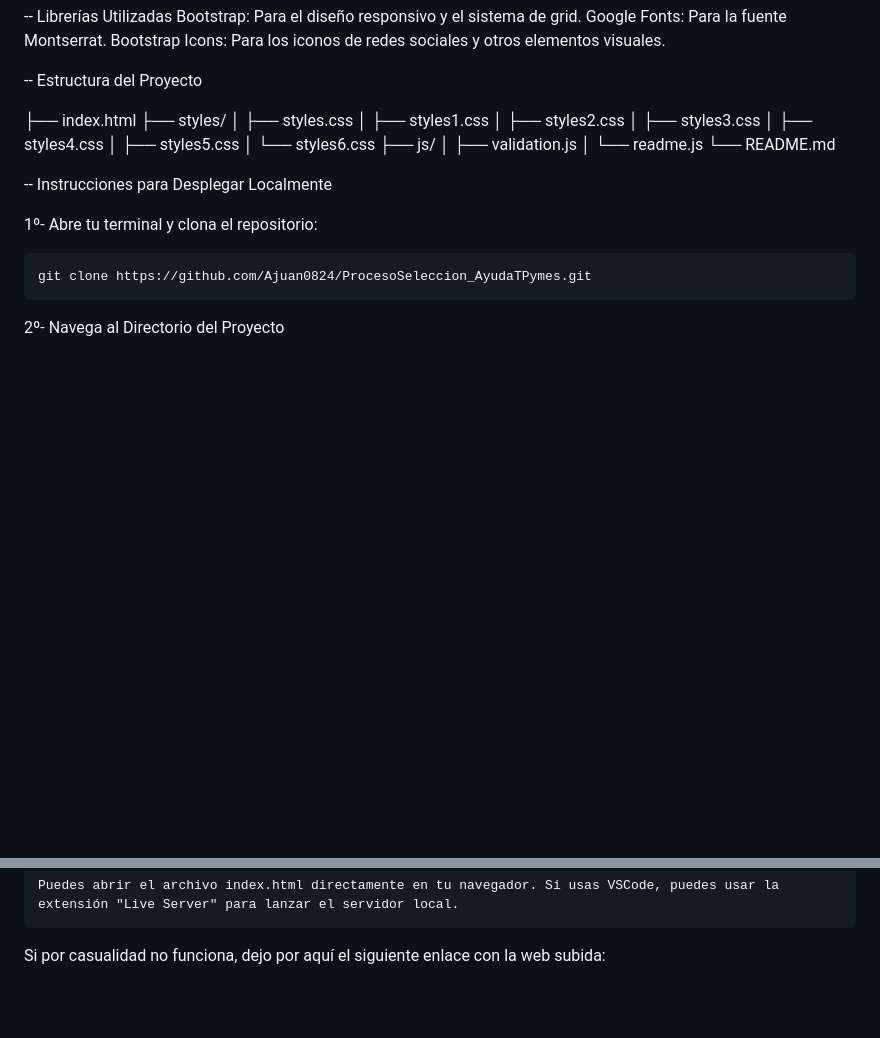
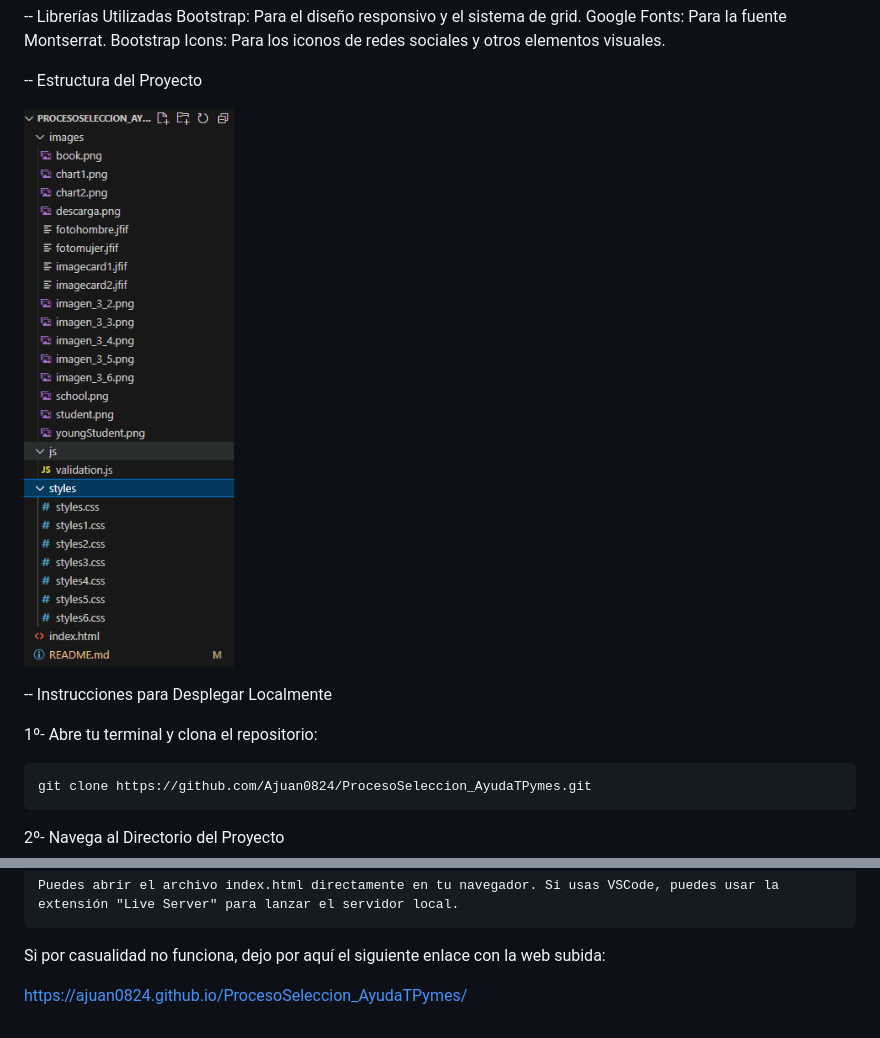
Before and after one commit to Ajuan0824/ProcesoSeleccion_AyudaTPymes, a Markdown page: README.md, 2 parts joined by grey strips. Drawn GitHub-style; pictures changed too: image.png (added); blank space fills up the shorter version.

```diff
--- a/README.md
+++ b/README.md
@@ -14,19 +14,7 @@
 
 -- Estructura del Proyecto
 
-├── index.html
-├── styles/
-│   ├── styles.css
-│   ├── styles1.css
-│   ├── styles2.css
-│   ├── styles3.css
-│   ├── styles4.css
-│   ├── styles5.css
-│   └── styles6.css
-├── js/
-│   ├── validation.js
-│   └── readme.js
-└── README.md
+![alt text](image.png)
 
 
 -- Instrucciones para Desplegar Localmente
@@ -44,3 +32,5 @@
     Puedes abrir el archivo index.html directamente en tu navegador. Si usas VSCode, puedes usar la extensión "Live Server" para lanzar el servidor local.
 
 Si por casualidad no funciona, dejo por aquí el siguiente enlace con la web subida:
+
+https://ajuan0824.github.io/ProcesoSeleccion_AyudaTPymes/
```
Also changed, not shown: 6 other files.
